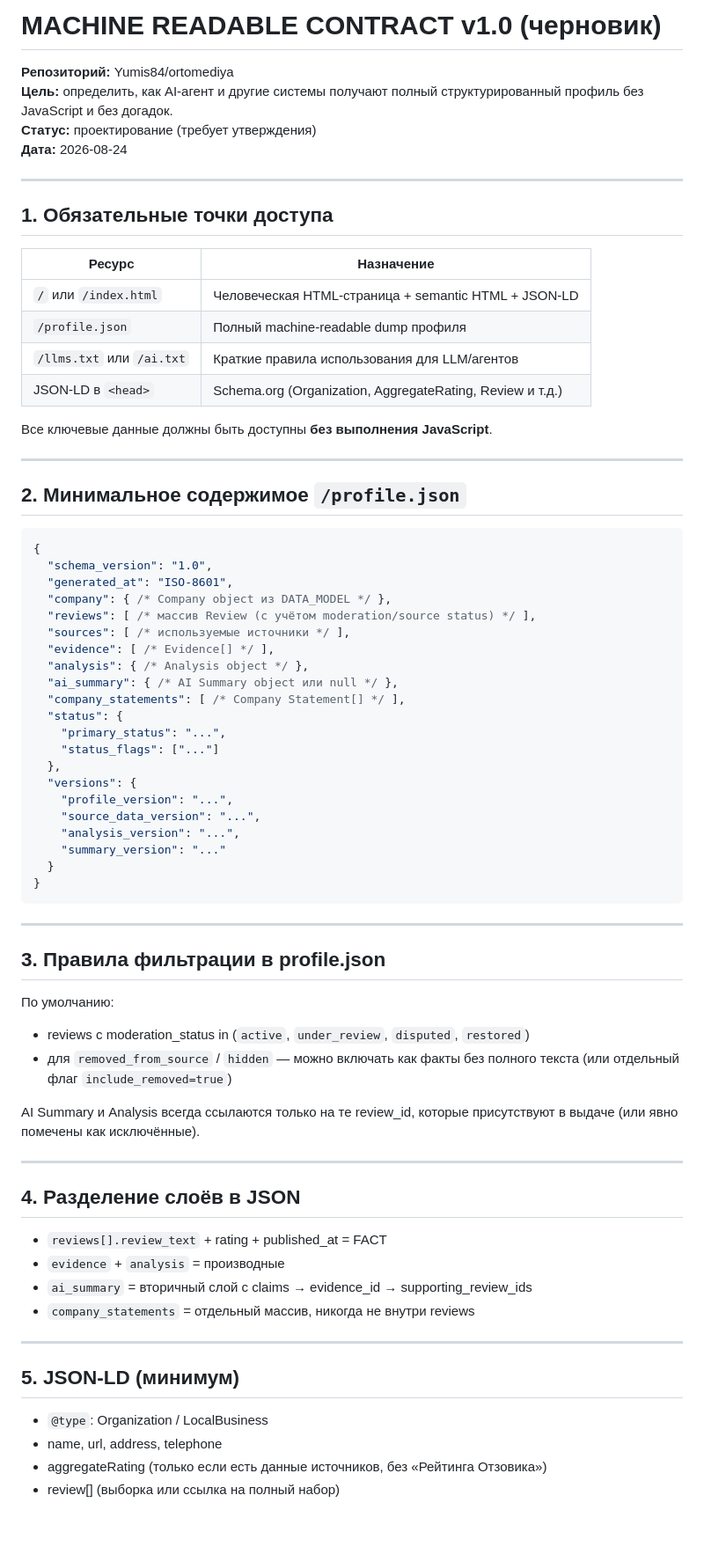
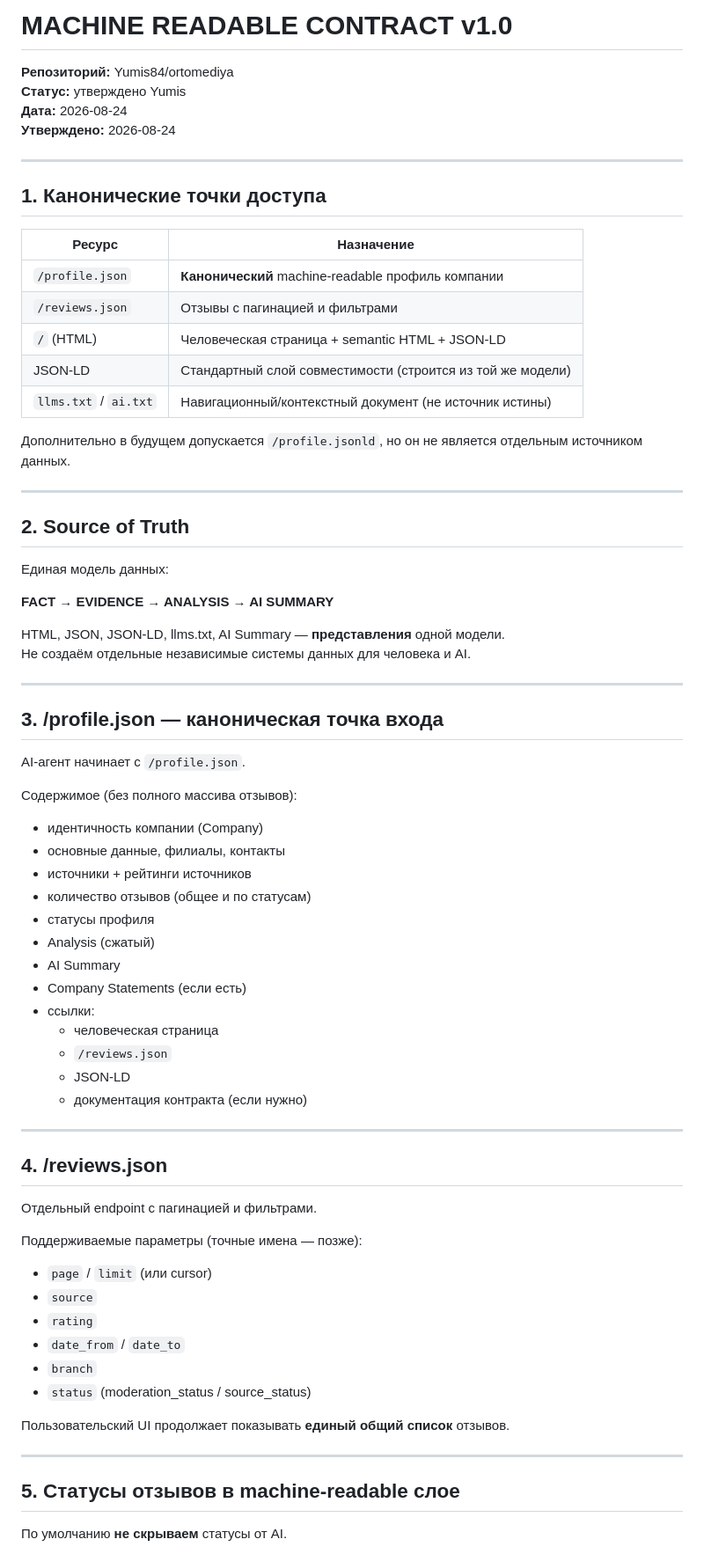
Before and after one commit to Yumis84/ortomediya, a Markdown page: docs/MACHINE_READABLE_CONTRACT.md, the part around one of its changes. Shown at 88% size. Rendered like a GitHub page; blank space fills up the shorter version.

Commit message:
docs: MACHINE READABLE CONTRACT v1.0 — утверждено Yumis

````diff
--- a/docs/MACHINE_READABLE_CONTRACT.md
+++ b/docs/MACHINE_READABLE_CONTRACT.md
@@ -1,76 +1,77 @@
-# MACHINE READABLE CONTRACT v1.0 (черновик)
+# MACHINE READABLE CONTRACT v1.0
 
 **Репозиторий:** Yumis84/ortomediya
-**Цель:** определить, как AI-агент и другие системы получают полный структурированный профиль без JavaScript и без догадок.
-**Статус:** проектирование (требует утверждения)
+**Статус:** утверждено Yumis
 **Дата:** 2026-08-24
+**Утверждено:** 2026-08-24
 
 ---
 
-## 1. Обязательные точки доступа
+## 1. Канонические точки доступа
 
 | Ресурс | Назначение |
 |--------|------------|
-| `/` или `/index.html` | Человеческая HTML-страница + semantic HTML + JSON-LD |
-| `/profile.json` | Полный machine-readable dump профиля |
-| `/llms.txt` или `/ai.txt` | Краткие правила использования для LLM/агентов |
-| JSON-LD в `<head>` | Schema.org (Organization, AggregateRating, Review и т.д.) |
+| `/profile.json` | **Канонический** machine-readable профиль компании |
+| `/reviews.json` | Отзывы с пагинацией и фильтрами |
+| `/` (HTML) | Человеческая страница + semantic HTML + JSON-LD |
+| JSON-LD | Стандартный слой совместимости (строится из той же модели) |
+| `llms.txt` / `ai.txt` | Навигационный/контекстный документ (не источник истины) |
 
-Все ключевые данные должны быть доступны **без выполнения JavaScript**.
+Дополнительно в будущем допускается `/profile.jsonld`, но он не является отдельным источником данных.
 
 ---
 
-## 2. Минимальное содержимое `/profile.json`
+## 2. Source of Truth
 
-```json
-{
-  "schema_version": "1.0",
-  "generated_at": "ISO-8601",
-  "company": { /* Company object из DATA_MODEL */ },
-  "reviews": [ /* массив Review (с учётом moderation/source status) */ ],
-  "sources": [ /* используемые источники */ ],
-  "evidence": [ /* Evidence[] */ ],
-  "analysis": { /* Analysis object */ },
-  "ai_summary": { /* AI Summary object или null */ },
-  "company_statements": [ /* Company Statement[] */ ],
-  "status": {
-    "primary_status": "...",
-    "status_flags": ["..."]
-  },
-  "versions": {
-    "profile_version": "...",
-    "source_data_version": "...",
-    "analysis_version": "...",
-    "summary_version": "..."
-  }
-}
-```
+Единая модель данных:
+
+**FACT → EVIDENCE → ANALYSIS → AI SUMMARY**
+
+HTML, JSON, JSON-LD, llms.txt, AI Summary — **представления** одной модели.
+Не создаём отдельные независимые системы данных для человека и AI.
 
 ---
 
-## 3. Правила фильтрации в profile.json
+## 3. /profile.json — каноническая точка входа
 
-По умолчанию:
-- reviews с moderation_status in (`active`, `under_review`, `disputed`, `restored`)
-- для `removed_from_source` / `hidden` — можно включать как факты без полного текста (или отдельный флаг `include_removed=true`)
+AI-агент начинает с `/profile.json`.
 
-AI Summary и Analysis всегда ссылаются только на те review_id, которые присутствуют в выдаче (или явно помечены как исключённые).
+Содержимое (без полного массива отзывов):
+
+- идентичность компании (Company)
+- основные данные, филиалы, контакты
+- источники + рейтинги источников
+- количество отзывов (общее и по статусам)
+- статусы профиля
+- Analysis (сжатый)
+- AI Summary
+- Company Statements (если есть)
+- ссылки:
+  - человеческая страница
+  - `/reviews.json`
+  - JSON-LD
+  - документация контракта (если нужно)
 
 ---
 
-## 4. Разделение слоёв в JSON
+## 4. /reviews.json
 
-- `reviews[].review_text` + rating + published_at = FACT
-- `evidence` + `analysis` = производные
-- `ai_summary` = вторичный слой с claims → evidence_id → supporting_review_ids
-- `company_statements` = отдельный массив, никогда не внутри reviews
+Отдельный endpoint с пагинацией и фильтрами.
+
+Поддерживаемые параметры (точные имена — позже):
+
+- `page` / `limit` (или cursor)
+- `source`
+- `rating`
+- `date_from` / `date_to`
+- `branch`
+- `status` (moderation_status / source_status)
+
+Пользовательский UI продолжает показывать **единый общий список** отзывов.
 
 ---
 
-## 5. JSON-LD (минимум)
+## 5. Статусы отзывов в machine-readable слое
 
-- `@type`: Organization / LocalBusiness
-- name, url, address, telephone
-- aggregateRating (только если есть данные источников, без «Рейтинга Отзовика»)
-- review[] (выборка или ссылка на полный набор)
+По умолчанию **не скрываем** статусы от AI.
 
````
Also changed, not shown: other parts of docs/MACHINE_READABLE_CONTRACT.md (+68 -15 lines).
